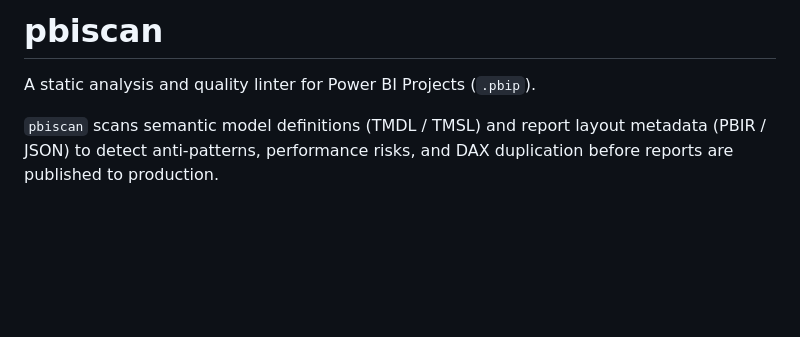
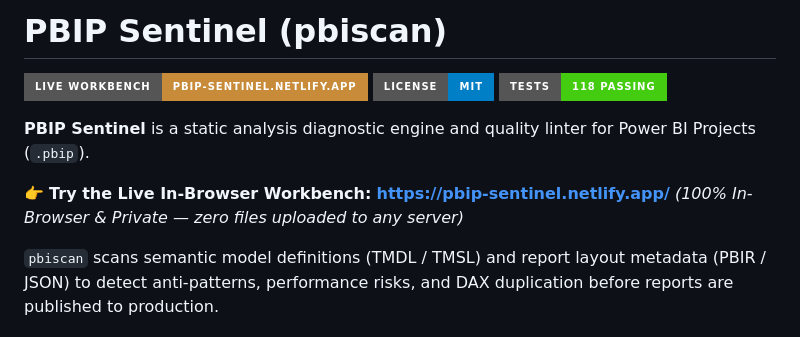
Before and after one commit to KULLOLLITARUN/Power-BI-Report-Quality-Performance-Scanner, a Markdown page: README.md, the part around the change. GitHub-like rendering; badges without logos; blank space fills up the shorter version.

Commit message:
docs: Add live Netlify demo badge and link to README

```diff
--- a/README.md
+++ b/README.md
@@ -1,6 +1,12 @@
-# pbiscan
+# PBIP Sentinel (pbiscan)
 
-A static analysis and quality linter for Power BI Projects (`.pbip`).
+[![Live Demo](https://img.shields.io/badge/Live_Workbench-pbip--sentinel.netlify.app-C88B3A?style=for-the-badge&logo=netlify&logoColor=white)](https://pbip-sentinel.netlify.app/)
+[![License: MIT](https://img.shields.io/badge/License-MIT-blue.svg?style=for-the-badge)](https://opensource.org/licenses/MIT)
+[![Tests: Passing](https://img.shields.io/badge/Tests-118%20Passing-brightgreen?style=for-the-badge)](https://github.com/KULLOLLITARUN/Power-BI-Report-Quality-Performance-Scanner)
+
+**PBIP Sentinel** is a static analysis diagnostic engine and quality linter for Power BI Projects (`.pbip`).
+
+👉 **Try the Live In-Browser Workbench:** **[https://pbip-sentinel.netlify.app/](https://pbip-sentinel.netlify.app/)** *(100% In-Browser & Private — zero files uploaded to any server)*
 
 `pbiscan` scans semantic model definitions (TMDL / TMSL) and report layout metadata (PBIR / JSON) to detect anti-patterns, performance risks, and DAX duplication before reports are published to production.
 
```
